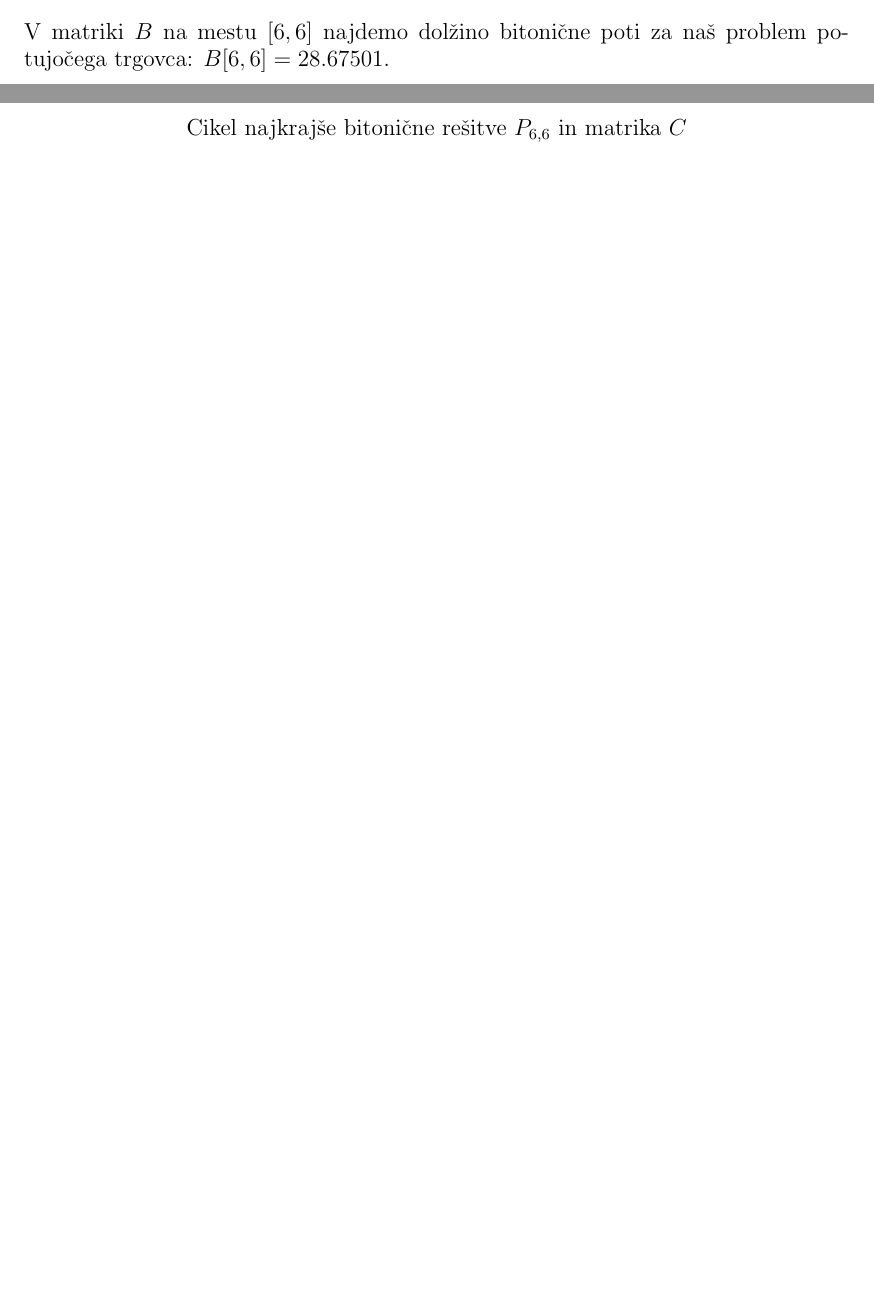
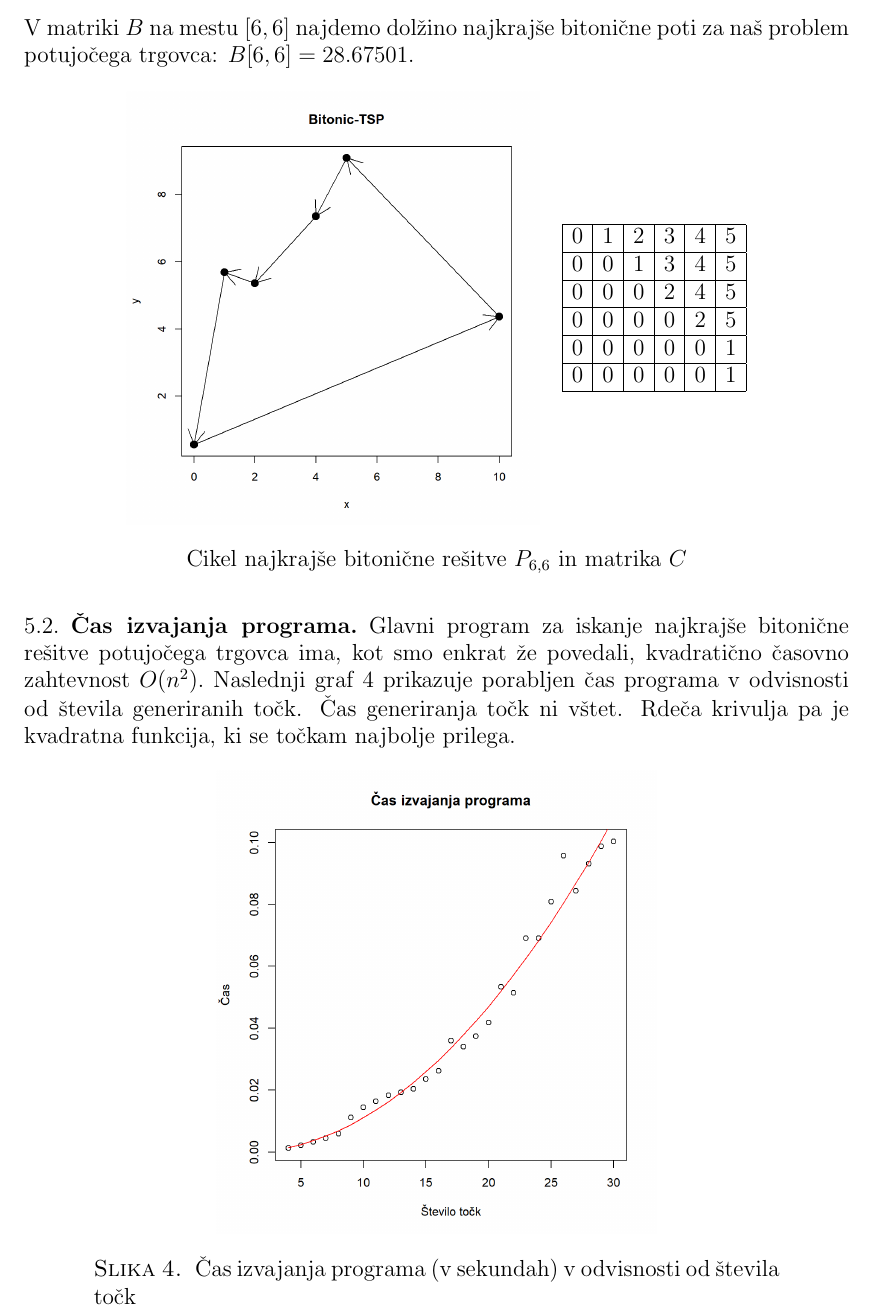
Before and after one commit to TilenHumar/Bitonic-TSP, a LaTeX paper (kratko_poročilo/porocilo.tex): two parts of pages 5 and 6 of 6 before the commit and part of page 6 of 6 after it, the two joined at a grey line, cut so that both start at the same text, the shorter picture padded with empty space. Compiled offline with pdfLaTeX.

Commit message:
opisal casovno zahtevnost programa

```diff
--- a/kratko_poročilo/porocilo.tex
+++ b/kratko_poročilo/porocilo.tex
@@ -304,8 +305,12 @@ S slednjim generiranim seznamom točk poženemo pogram, ki nam vrne naslednji ma
   \caption*{Matrika $B$}
 \end{table}
 
+\noindent
+V matriki $B$ na mestu $[6,6]$ najdemo dolžino najkrajše bitonične poti za naš problem potujočega trgovca:
+$B[6,6] = 28.67501.$
+
 \begin{table}[h]
-  \adjustimage{width=8cm,valign=c}{Slike grafov/eks1_cikel.png}\quad%
+  \adjustimage{width=7.5cm,valign=c}{Slike grafov/eks1_cikel.png}\quad%
   \begin{tabular}{|c|c|c|c|c|c|c|}
     \hline
     0 & 1 & 2 & 3 & 4 & 5 \\
@@ -324,9 +329,18 @@ S slednjim generiranim seznamom točk poženemo pogram, ki nam vrne naslednji ma
   \caption*{Cikel najkrajše bitonične rešitve $P_{6,6}$ in matrika $C$}
 \end{table}
 
-\noindent
-V matriki $B$ na mestu $[6,6]$ najdemo dolžino bitonične poti za naš problem potujočega trgovca:
-$B[6,6] = 28.67501.$
+
+\subsection[]{Čas izvajanja programa}
+Glavni program za iskanje najkrajše bitonične rešitve potujočega trgovca ima, kot smo enkrat že
+povedali, kvadratično časovno zahtevnost $O(n^2).$ Naslednji graf \ref{slika:cas_izvajanja} prikazuje porabljen čas programa v
+odvisnosti od števila generiranih točk. Čas generiranja točk ni vštet. Rdeča krivulja pa je kvadratna funkcija,
+ki se točkam najbolje prilega.
+
+\begin{figure}[h]
+  \includegraphics[width=8cm]{Slike grafov/cas_izvajanja.png}
+  \caption{Čas izvajanja programa (v sekundah) v odvisnosti od števila točk}
+  \label{slika:cas_izvajanja}
+\end{figure}
 
 
 \end{document}
```
Also changed, not shown: kratko_poročilo/Slike grafov/cas_izvajanja.png (added), kratko_poročilo/Slike grafov/eks1_cikel.png, kratko_poročilo/porocilo.pdf, kratko_poročilo/porocilo.tex (15 more changed lines), 6 other files.
